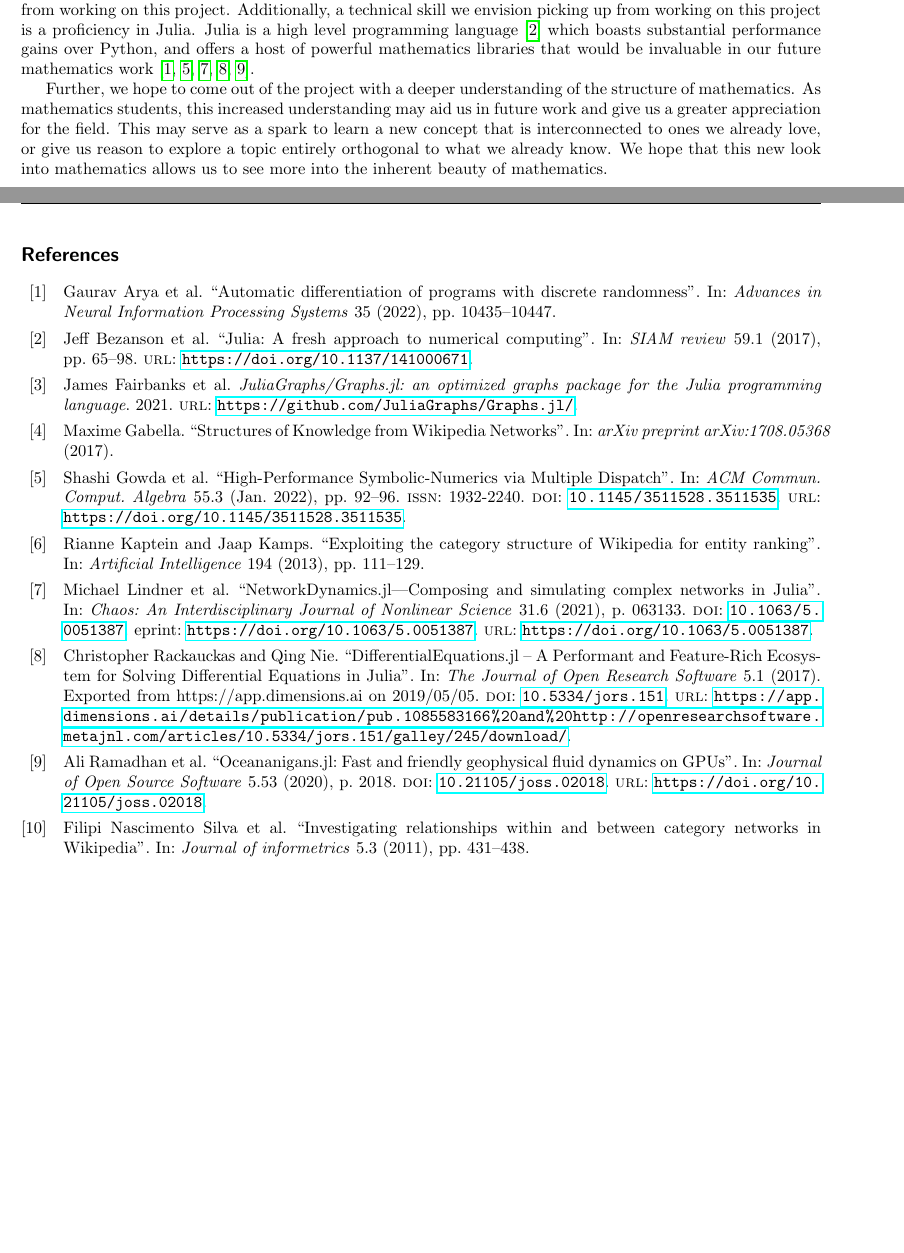
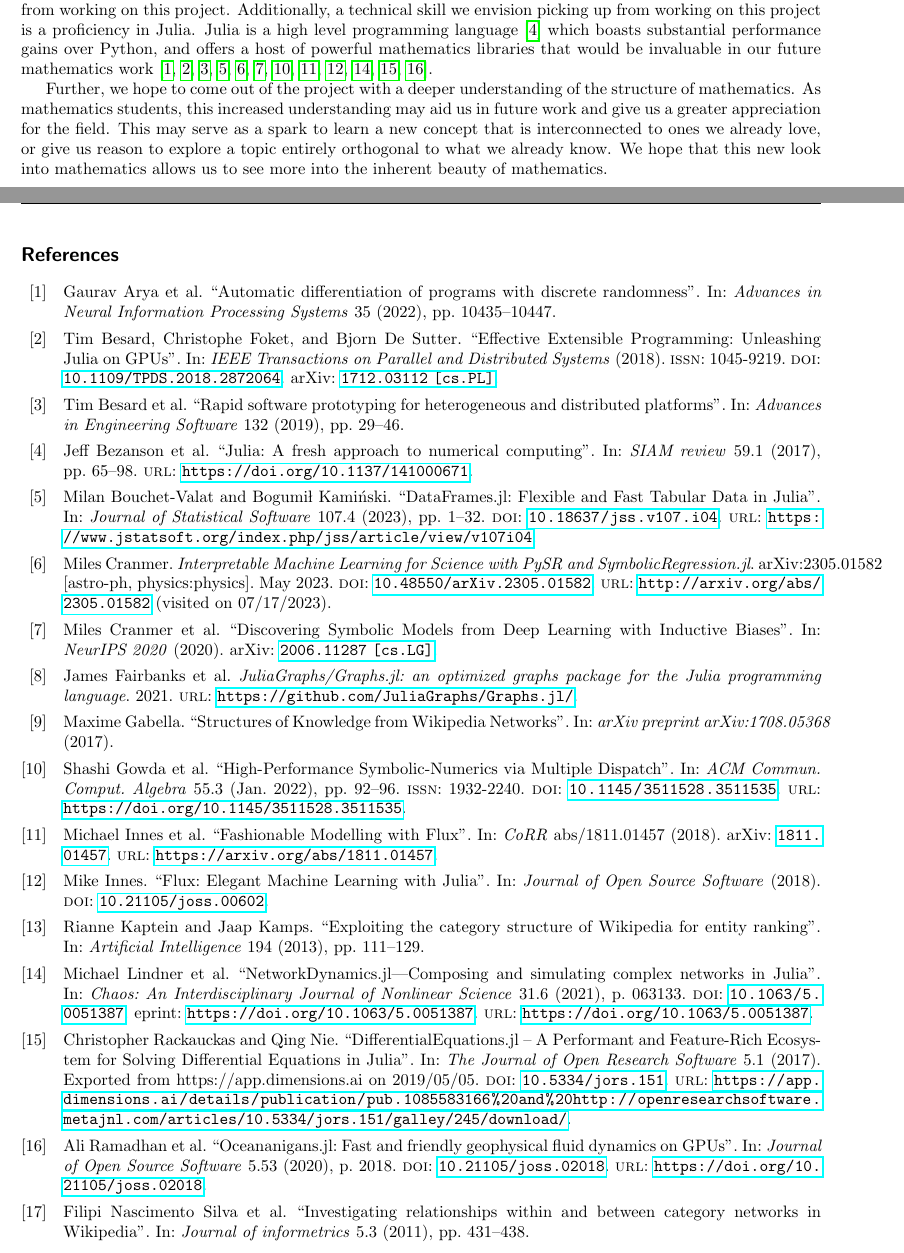
Before and after one commit to TheSharkhead2/Mathematics_of_Wikipedia, a LaTeX document (MATH189AI_Short_Essay_4/main.tex, which reads MATH189AI_Short_Essay_4/main.bib): two parts of pages 3 and 4 of 4, joined at a grey line, cut so that both start at the same text, the shorter picture padded with empty space. Compiled offline with pdfLaTeX.

Commit message:
julia packages :)

```diff
--- a/MATH189AI_Short_Essay_4/main.bib
+++ b/MATH189AI_Short_Essay_4/main.bib
@@ -95,3 +95,21 @@ month = {jan},
 pages = {92–96},
 numpages = {5}
 }
+
+@misc{cranmerInterpretableMachineLearning2023,
+    title = {Interpretable {Machine} {Learning} for {Science} with {PySR} and {SymbolicRegression}.jl},
+    url = {http://arxiv.org/abs/2305.01582},
+    doi = {10.48550/arXiv.2305.01582},
+    urldate = {2023-07-17},
+    publisher = {arXiv},
+    author = {Cranmer, Miles},
+    month = may,
+    year = {2023},
+    note = {arXiv:2305.01582 [astro-ph, physics:physics]},
+    keywords = {Astrophysics - Instrumentation and Methods for Astrophysics, Computer Science - Machine Learning, Computer Science - Neural and Evolutionary Computing, Computer Science - Symbolic Computation, Physics - Data Analysis, Statistics and Probability},
+}
+@article{cranmerDiscovering2020,
+    title={Discovering Symbolic Models from Deep Learning with Inductive Biases},
+    author={Miles Cranmer and Alvaro Sanchez-Gonzalez and Peter Battaglia and Rui Xu and Kyle Cranmer and David Spergel and Shirley Ho},
+    journal={NeurIPS 2020},
+    year={2020},
@@ -97,0 +131,6 @@ numpages = {5}
+  title     = {Fashionable Modelling with Flux},
+  journal   = {CoRR},
+  volume    = {abs/1811.01457},
+  year      = {2018},
+  url       = {https://arxiv.org/abs/1811.01457},
+  archivePrefix = {arXiv},
@@ -97,0 +145,40 @@ numpages = {5}
+  title     = {Flux: Elegant Machine Learning with Julia},
+  journal   = {Journal of Open Source Software},
+  year      = {2018},
+  doi       = {10.21105/joss.00602},
+}
+
+@article{besard2018juliagpu,
+  author        = {Besard, Tim and Foket, Christophe and De Sutter, Bjorn},
+  title         = {Effective Extensible Programming: Unleashing {Julia} on {GPUs}},
+  journal       = {IEEE Transactions on Parallel and Distributed Systems},
+  year          = {2018},
+  doi           = {10.1109/TPDS.2018.2872064},
+  ISSN          = {1045-9219},
+  archivePrefix = {arXiv},
+  eprint        = {1712.03112},
+  primaryClass  = {cs.PL},
+}
+
+@article{besard2019prototyping,
+  title         = {Rapid software prototyping for heterogeneous and distributed platforms},
+  author        = {Besard, Tim and Churavy, Valentin and Edelman, Alan and De Sutter, Bjorn},
+  journal       = {Advances in Engineering Software},
+  volume        = {132},
+  pages         = {29--46},
+  year          = {2019},
+  publisher     = {Elsevier}
+}
+
+@article{JSSv107i04,
+ title={DataFrames.jl: Flexible and Fast Tabular Data in Julia},
+ volume={107},
+ url={https://www.jstatsoft.org/index.php/jss/article/view/v107i04},
+ doi={10.18637/jss.v107.i04},
+ abstract={DataFrames.jl is a package written for and in the Julia language offering flexible and efficient handling of tabular data sets in memory. Thanks to Julia’s unique strengths, it provides an appealing set of features: Rich support for standard data processing tasks and excellent flexibility and efficiency for more advanced and non-standard operations. We present the fundamental design of the package and how it compares with implementations of data frames in other languages, its main features, performance, and possible extensions. We conclude with a practical illustration of typical data processing operations.},
+ number={4},
+ journal={Journal of Statistical Software},
+ author={Bouchet-Valat, Milan and Kamiński, Bogumił},
+ year={2023},
+ pages={1--32}
+}
--- a/MATH189AI_Short_Essay_4/main.tex
+++ b/MATH189AI_Short_Essay_4/main.tex
@@ -208,7 +208,7 @@ The implementation of centrality measures and other algorithms on the real world
 This deeper understanding of network science methods such as centrality measures and community detection algorithms is one of the main outcomes from working on this project.
 Additionally, a technical skill we envision picking up from working on this project is a proficiency in Julia.
 % Throughout lecture and problem sets we used Python and the NetworkX library however for this project our group plans on using Julia.
-Julia is a high level programming language \cite{bezanson2017julia} which boasts substantial performance gains over Python, and offers a host of powerful mathematics libraries that would be invaluable in our future mathematics work \cite{arya2022automatic, 10.1145/3511528.3511535, NetworkDynamics.jl-2021, DifferentialEquations.jl-2017, OceananigansJOSS}.
+Julia is a high level programming language \cite{bezanson2017julia} which boasts substantial performance gains over Python, and offers a host of powerful mathematics libraries that would be invaluable in our future mathematics work \cite{arya2022automatic,besard2018juliagpu,besard2019prototyping,JSSv107i04, cranmerInterpretableMachineLearning2023, cranmerDiscovering2020, 10.1145/3511528.3511535,Flux.jl-2018,innes:2018, NetworkDynamics.jl-2021, DifferentialEquations.jl-2017, OceananigansJOSS}.
 
 Further, we hope to come out of the project with a deeper understanding of the structure of mathematics. As mathematics students, this increased understanding may aid us in future work and give us a greater appreciation for the field.
 This may serve as a spark to learn a new concept that is interconnected to ones we already love, or give us reason to explore a topic entirely orthogonal to what we already know. We hope that this new look into mathematics allows us to see more into the inherent beauty of mathematics.
```
Also changed, not shown: MATH189AI_Short_Essay_4/main.pdf, MATH189AI_Short_Essay_4/main.bib (23 more changed lines).
